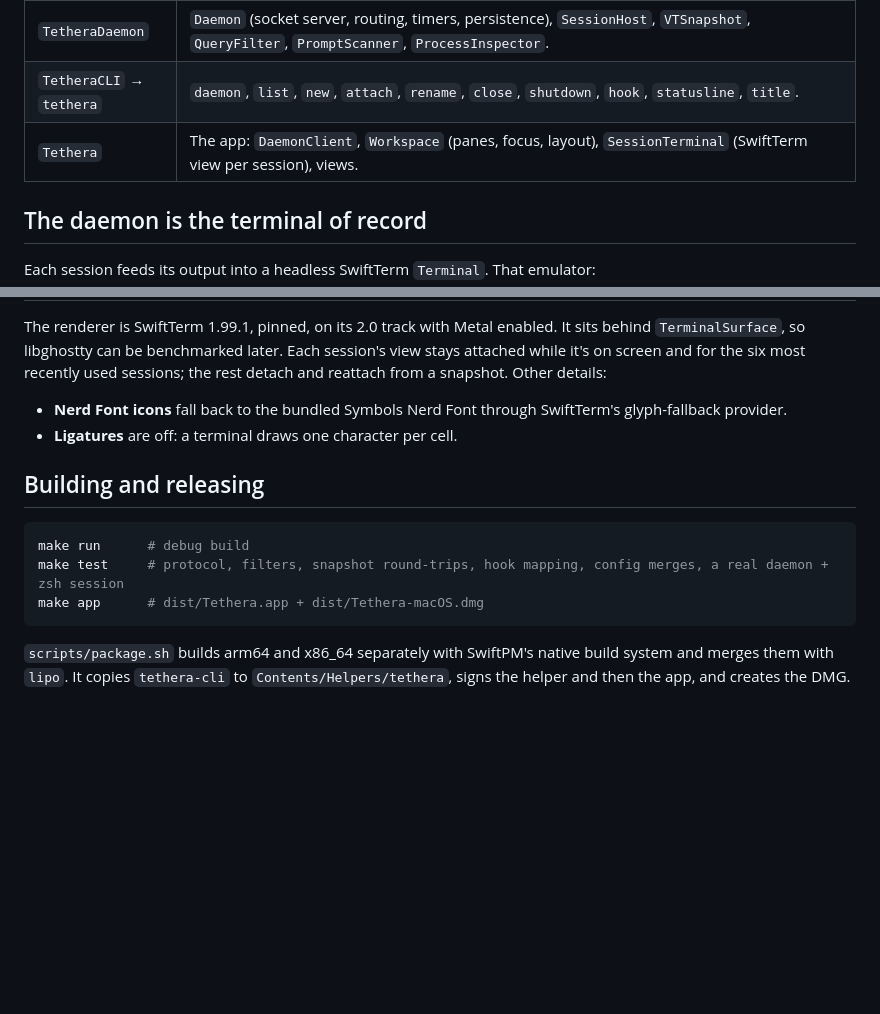
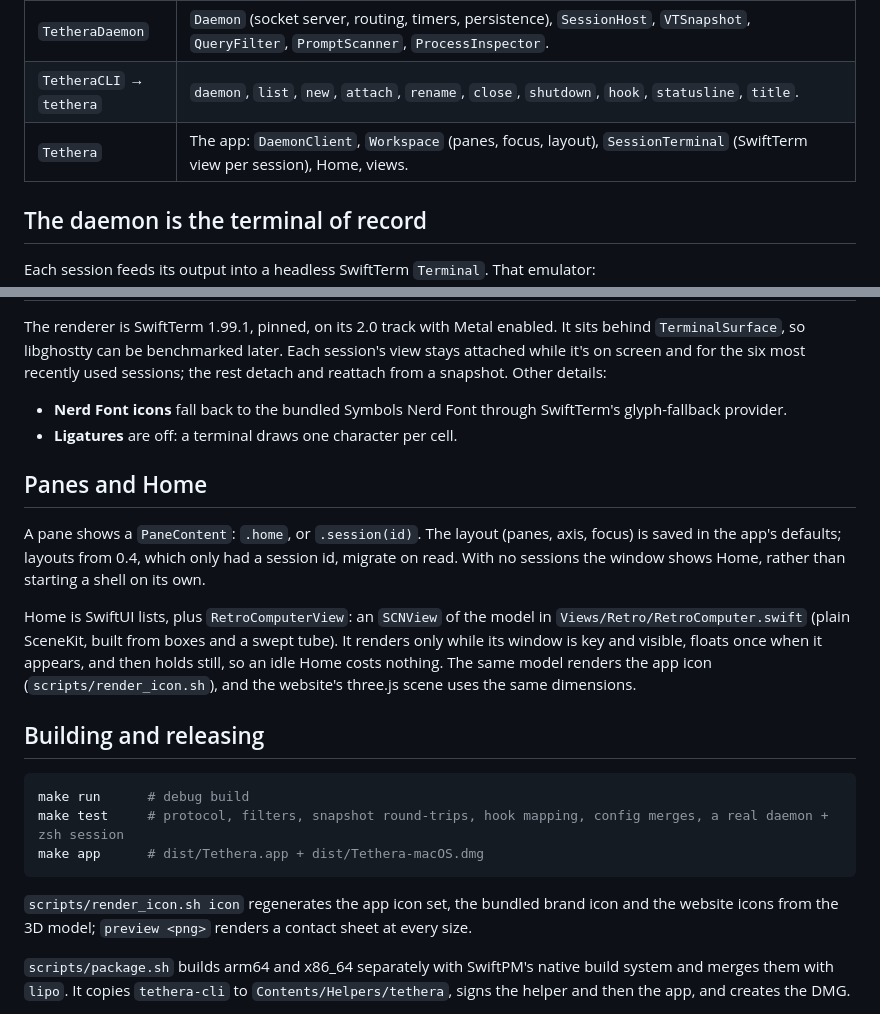
Before and after one commit to Tsogbat/tethera, a Markdown page: ARCHITECTURE.md, 2 parts joined by grey strips. Drawn GitHub-style; blank space fills up the shorter version.

````diff
--- a/ARCHITECTURE.md
+++ b/ARCHITECTURE.md
@@ -29,7 +29,7 @@ Sessions live in the daemon, so they keep running when the app quits. The app at
 | `CPTY` | `forkpty` + exec in C: resets every signal and the signal mask, and closes inherited fds in the child. Swift can't run safely between fork and exec. |
 | `TetheraDaemon` | `Daemon` (socket server, routing, timers, persistence), `SessionHost`, `VTSnapshot`, `QueryFilter`, `PromptScanner`, `ProcessInspector`. |
 | `TetheraCLI` → `tethera` | `daemon`, `list`, `new`, `attach`, `rename`, `close`, `shutdown`, `hook`, `statusline`, `title`. |
-| `Tethera` | The app: `DaemonClient`, `Workspace` (panes, focus, layout), `SessionTerminal` (SwiftTerm view per session), views. |
+| `Tethera` | The app: `DaemonClient`, `Workspace` (panes, focus, layout), `SessionTerminal` (SwiftTerm view per session), Home, views. |
 
 ## The daemon is the terminal of record
 
@@ -94,6 +94,12 @@ The renderer is SwiftTerm 1.99.1, pinned, on its 2.0 track with Metal enabled. I
 - **Nerd Font icons** fall back to the bundled Symbols Nerd Font through SwiftTerm's glyph-fallback provider.
 - **Ligatures** are off: a terminal draws one character per cell.
 
+## Panes and Home
+
+A pane shows a `PaneContent`: `.home`, or `.session(id)`. The layout (panes, axis, focus) is saved in the app's defaults; layouts from 0.4, which only had a session id, migrate on read. With no sessions the window shows Home, rather than starting a shell on its own.
+
+Home is SwiftUI lists, plus `RetroComputerView`: an `SCNView` of the model in `Views/Retro/RetroComputer.swift` (plain SceneKit, built from boxes and a swept tube). It renders only while its window is key and visible, floats once when it appears, and then holds still, so an idle Home costs nothing. The same model renders the app icon (`scripts/render_icon.sh`), and the website's three.js scene uses the same dimensions.
+
 ## Building and releasing
 
 ```bash
@@ -102,6 +108,8 @@ make test     # protocol, filters, snapshot round-trips, hook mapping, config me
 make app      # dist/Tethera.app + dist/Tethera-macOS.dmg
 ```
 
+`scripts/render_icon.sh icon` regenerates the app icon set, the bundled brand icon and the website icons from the 3D model; `preview <png>` renders a contact sheet at every size.
+
 `scripts/package.sh` builds arm64 and x86_64 separately with SwiftPM's native build system and merges them with `lipo`. It copies `tethera-cli` to `Contents/Helpers/tethera`, signs the helper and then the app, and creates the DMG.
 
 Pushing a `v*` tag runs `.github/workflows/release.yml`, which tests, packages and publishes to the GitHub Release. The website is `docs/` on GitHub Pages.
````
Also changed, not shown: .github/release-notes/v0.5.0.md (added, +21 -0 lines), README.md (+10 -5 lines), docs/assets/hero-still.png (added), docs/assets/screens/v05-about.png (added), docs/assets/screens/v05-hero.png (added), docs/assets/screens/v05-light.png (added), docs/assets/screens/v05-overview.png (added), 7 other files.
